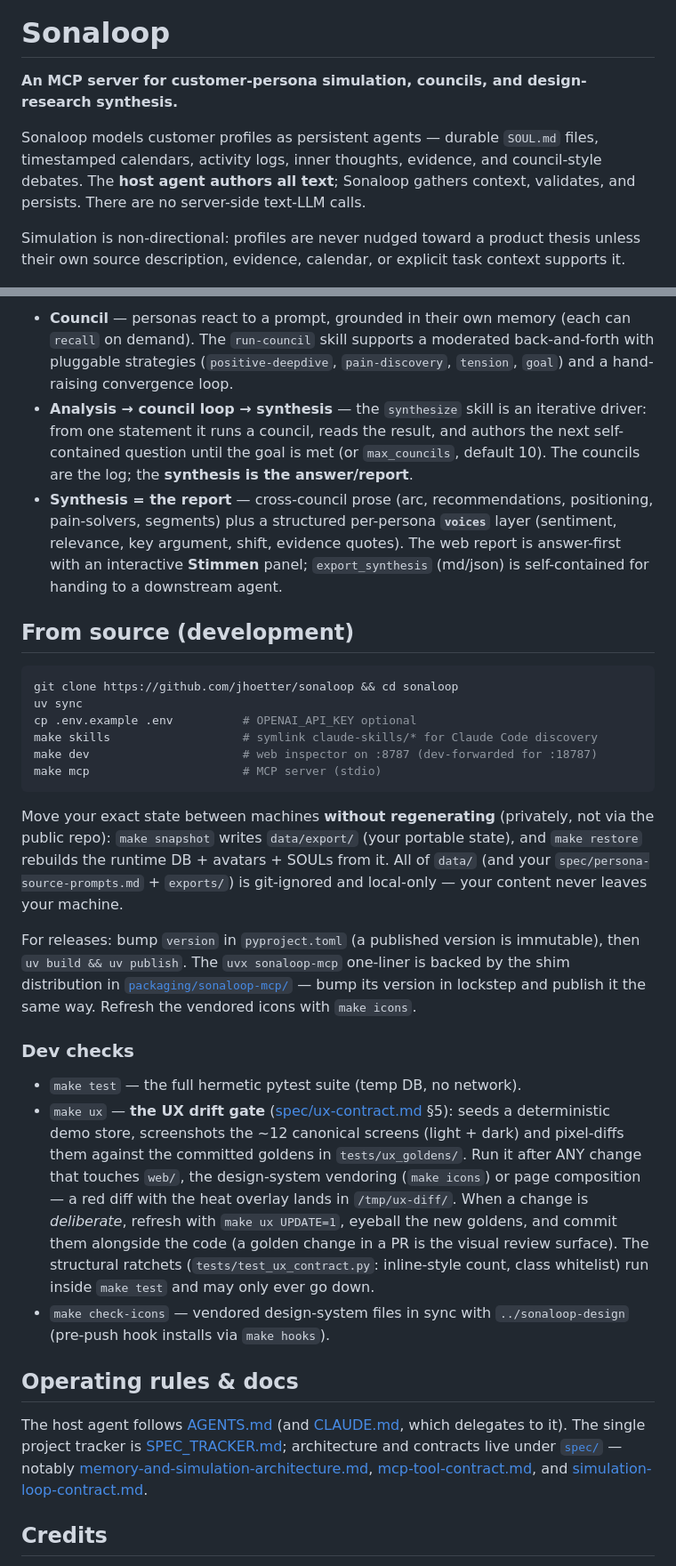
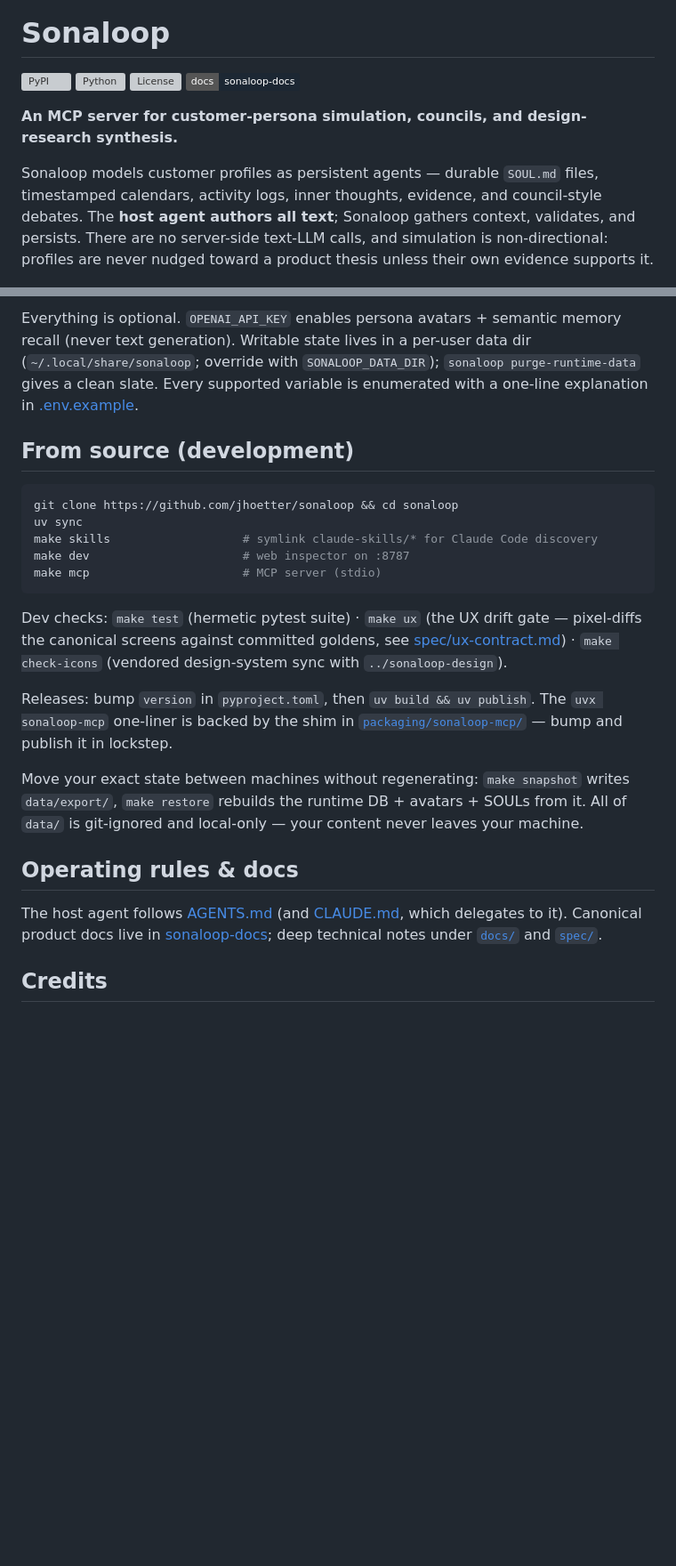
Before and after one commit to jhoetter/persona-council, a Markdown page: README.md, 2 parts joined by grey strips. Shown at 89% size. Drawn GitHub-style; badges without logos; blank space fills up the shorter version; grey boxes are pictures that could not be loaded.

````diff
--- a/README.md
+++ b/README.md
@@ -4,16 +4,19 @@
 
 # Sonaloop
 
+[![PyPI](https://img.shields.io/pypi/v/sonaloop)](https://pypi.org/project/sonaloop/)
+[![Python](https://img.shields.io/pypi/pyversions/sonaloop)](https://pypi.org/project/sonaloop/)
+[![License](https://img.shields.io/pypi/l/sonaloop)](LICENSE)
+[![Docs](https://img.shields.io/badge/docs-sonaloop--docs-1c2733)](https://jhoetter.github.io/sonaloop-docs/)
+
 **An MCP server for customer-persona simulation, councils, and design-research synthesis.**
 
 Sonaloop models customer profiles as persistent agents — durable `SOUL.md` files,
 timestamped calendars, activity logs, inner thoughts, evidence, and council-style
 debates. The **host agent authors all text**; Sonaloop gathers context, validates,
-and persists. There are no server-side text-LLM calls.
-
-Simulation is non-directional: profiles are never nudged toward a product thesis
-unless their own source description, evidence, calendar, or explicit task context
-supports it.
+and persists. There are no server-side text-LLM calls, and simulation is
+non-directional: profiles are never nudged toward a product thesis unless their own
+evidence supports it.
 
 ![Sonaloop inspector — a memory-grounded council with executive summary, sentiment breakdown, and links into the synthesis](docs/assets/sonaloop-council.png)
 
@@ -138,63 +115,39 @@ mode, keyboard nav (`g o/p/c/s`, `[`), bilingual (de/en, auto-detected; toggle v
 
-- **Council** — personas react to a prompt, grounded in their own memory (each can
-  `recall` on demand). The `run-council` skill supports a moderated back-and-forth
-  with pluggable strategies (`positive-deepdive`, `pain-discovery`, `tension`,
-  `goal`) and a hand-raising convergence loop.
-- **Analysis → council loop → synthesis** — the `synthesize` skill is an iterative
-  driver: from one statement it runs a council, reads the result, and authors the
-  next self-contained question until the goal is met (or `max_councils`, default 10).
-  The councils are the log; the **synthesis is the answer/report**.
-- **Synthesis = the report** — cross-council prose (arc, recommendations,
-  positioning, pain-solvers, segments) plus a structured per-persona **`voices`**
-  layer (sentiment, relevance, key argument, shift, evidence quotes). The web report
-  is answer-first with an interactive **Stimmen** panel; `export_synthesis` (md/json)
-  is self-contained for handing to a downstream agent.
+Everything is optional. `OPENAI_API_KEY` enables persona avatars + semantic memory recall
+(never text generation). Writable state lives in a per-user data dir
+(`~/.local/share/sonaloop`; override with `SONALOOP_DATA_DIR`); `sonaloop
+purge-runtime-data` gives a clean slate. Every supported variable is enumerated with a
+one-line explanation in [.env.example](.env.example).
 
 ## From source (development)
 
 ```bash
 git clone https://github.com/jhoetter/sonaloop && cd sonaloop
 uv sync
-cp .env.example .env          # OPENAI_API_KEY optional
 make skills                   # symlink claude-skills/* for Claude Code discovery
-make dev                      # web inspector on :8787 (dev-forwarded for :18787)
+make dev                      # web inspector on :8787
 make mcp                      # MCP server (stdio)
 ```
 
-Move your exact state between machines **without regenerating** (privately, not via
-the public repo): `make snapshot` writes `data/export/` (your portable state), and
-`make restore` rebuilds the runtime DB + avatars + SOULs from it. All of `data/`
-(and your `spec/persona-source-prompts.md` + `exports/`) is git-ignored and
-local-only — your content never leaves your machine.
+Dev checks: `make test` (hermetic pytest suite) · `make ux` (the UX drift gate —
+pixel-diffs the canonical screens against committed goldens, see
+[spec/ux-contract.md](spec/ux-contract.md)) · `make check-icons` (vendored design-system
+sync with `../sonaloop-design`).
 
-For releases: bump `version` in `pyproject.toml` (a published version is immutable),
-then `uv build && uv publish`. The `uvx sonaloop-mcp` one-liner is backed by the shim
-distribution in [`packaging/sonaloop-mcp/`](packaging/sonaloop-mcp/) — bump its version in
-lockstep and publish it the same way. Refresh the vendored icons with `make icons`.
+Releases: bump `version` in `pyproject.toml`, then `uv build && uv publish`. The
+`uvx sonaloop-mcp` one-liner is backed by the shim in
+[`packaging/sonaloop-mcp/`](packaging/sonaloop-mcp/) — bump and publish it in lockstep.
 
-### Dev checks
-
-- `make test` — the full hermetic pytest suite (temp DB, no network).
-- `make ux` — **the UX drift gate** ([spec/ux-contract.md](spec/ux-contract.md) §5): seeds a
-  deterministic demo store, screenshots the ~12 canonical screens (light + dark) and pixel-diffs
-  them against the committed goldens in `tests/ux_goldens/`. Run it after ANY change that touches
-  `web/`, the design-system vendoring (`make icons`) or page composition — a red diff with the
-  heat overlay lands in `/tmp/ux-diff/`. When a change is *deliberate*, refresh with
-  `make ux UPDATE=1`, eyeball the new goldens, and commit them alongside the code (a golden
-  change in a PR is the visual review surface). The structural ratchets
-  (`tests/test_ux_contract.py`: inline-style count, class whitelist) run inside `make test`
-  and may only ever go down.
-- `make check-icons` — vendored design-system files in sync with `../sonaloop-design`
-  (pre-push hook installs via `make hooks`).
+Move your exact state between machines without regenerating: `make snapshot` writes
+`data/export/`, `make restore` rebuilds the runtime DB + avatars + SOULs from it. All of
+`data/` is git-ignored and local-only — your content never leaves your machine.
 
 ## Operating rules & docs
 
-The host agent follows [AGENTS.md](AGENTS.md) (and [CLAUDE.md](CLAUDE.md), which
-delegates to it). The single project tracker is [SPEC_TRACKER.md](SPEC_TRACKER.md);
-architecture and contracts live under [`spec/`](spec/) — notably
-[memory-and-simulation-architecture.md](spec/memory-and-simulation-architecture.md),
-[mcp-tool-contract.md](spec/mcp-tool-contract.md), and
-[simulation-loop-contract.md](spec/simulation-loop-contract.md).
+The host agent follows [AGENTS.md](AGENTS.md) (and [CLAUDE.md](CLAUDE.md), which delegates
+to it). Canonical product docs live in
+[sonaloop-docs](https://jhoetter.github.io/sonaloop-docs/); deep technical notes under
+[`docs/`](docs/) and [`spec/`](spec/).
 
 ## Credits
 
````
Also changed, not shown: other parts of README.md (+33 -59 lines).
